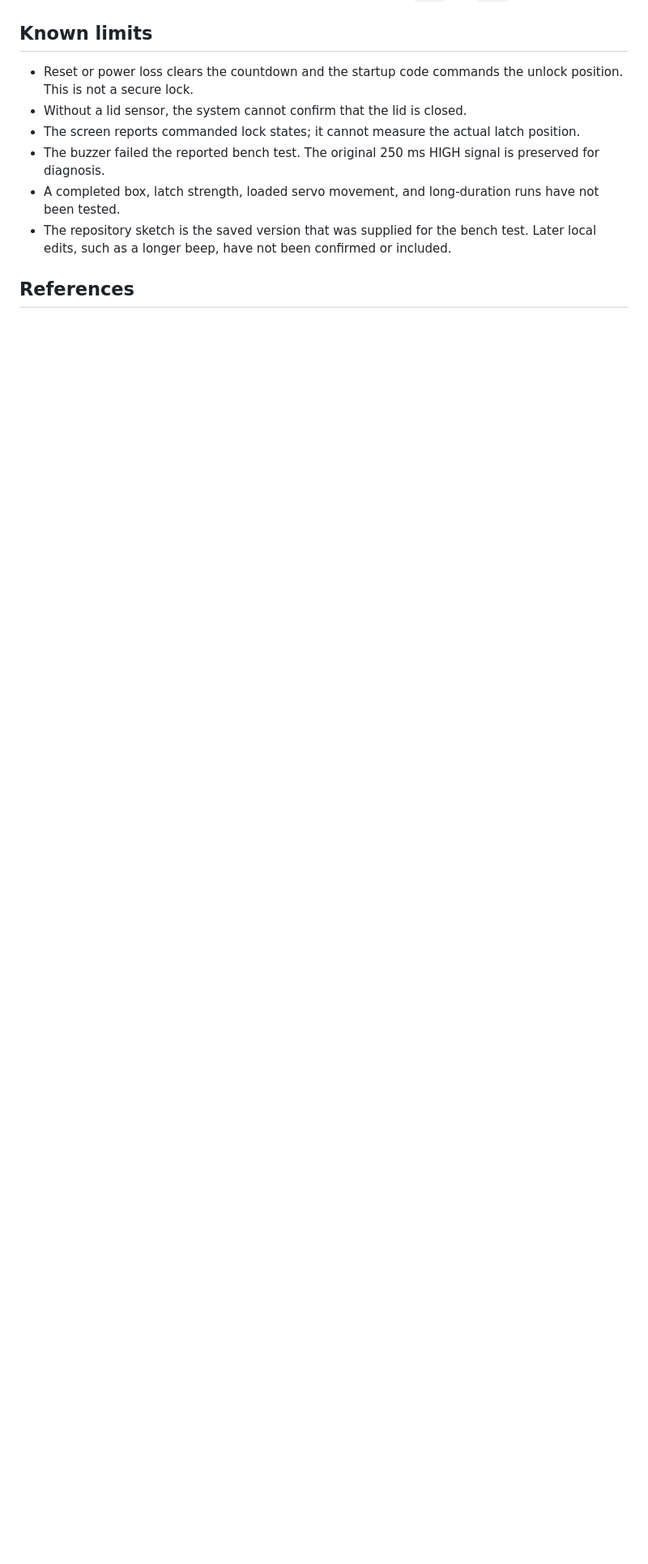
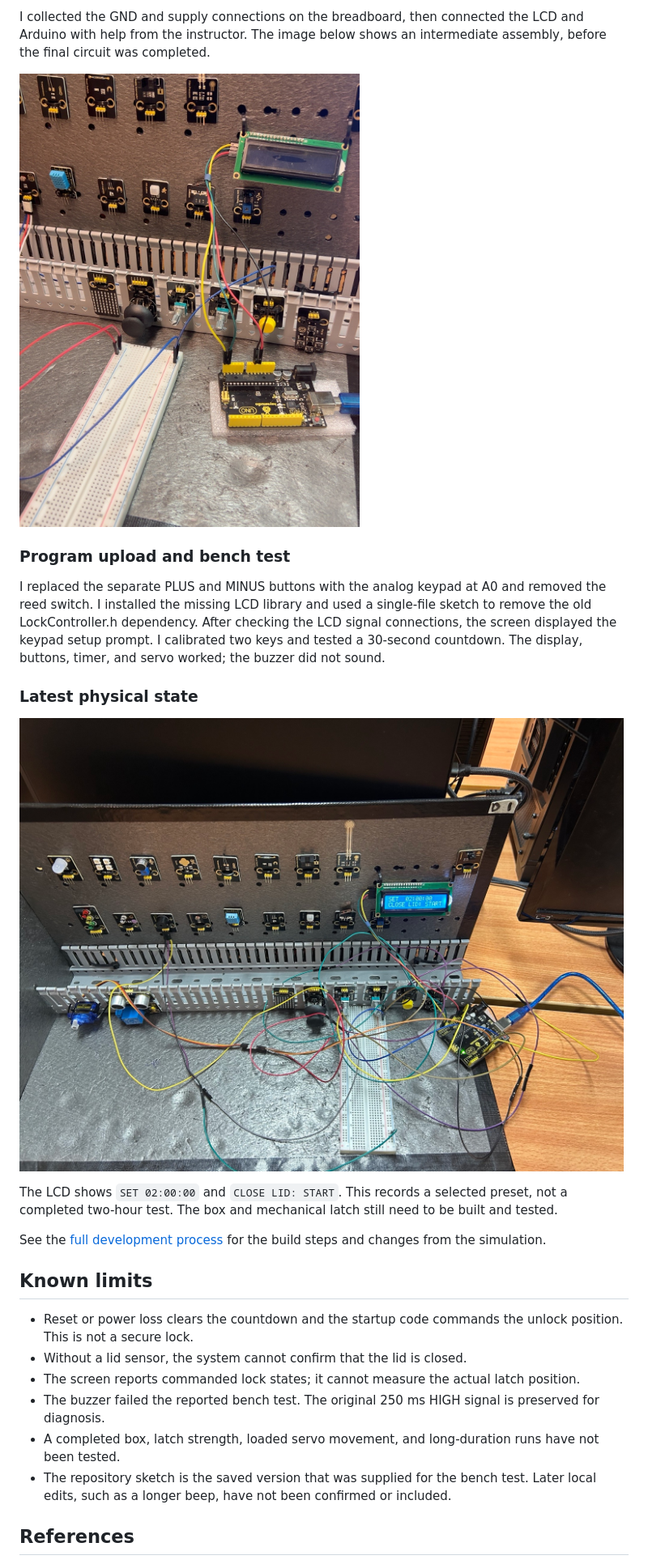
Before and after one commit to gurkvnw/timebox, a Markdown page: README.md, the part around one of its changes. Shown at 81% size. Drawn GitHub-style; pictures changed too: docs/assets/arduino-wiring-stage.jpg (added), docs/assets/final-bench-prototype.jpg (added); blank space fills up the shorter version.

Commit message:
Document Wokwi and physical assembly stages with original photos

```diff
--- a/README.md
+++ b/README.md
@@ -76,3 +91,19 @@ Servo angles are `UNLOCK_ANGLE = 15` and `LOCK_ANGLE = 85`. They are initial ben
+I collected the GND and supply connections on the breadboard, then connected the LCD and Arduino with help from the instructor. The image below shows an intermediate assembly, before the final circuit was completed.
+
+![LCD and Arduino connections during assembly](docs/assets/arduino-wiring-stage.jpg)
+
+### Program upload and bench test
+
+I replaced the separate PLUS and MINUS buttons with the analog keypad at A0 and removed the reed switch. I installed the missing LCD library and used a single-file sketch to remove the old LockController.h dependency. After checking the LCD signal connections, the screen displayed the keypad setup prompt. I calibrated two keys and tested a 30-second countdown. The display, buttons, timer, and servo worked; the buzzer did not sound.
+
+### Latest physical state
+
+![Latest physical TimeBox bench prototype](docs/assets/final-bench-prototype.jpg)
+
+The LCD shows `SET 02:00:00` and `CLOSE LID: START`. This records a selected preset, not a completed two-hour test. The box and mechanical latch still need to be built and tested.
+
+See the [full development process](project/DEVELOPMENT.md) for the build steps and changes from the simulation.
+
 ## Known limits
 
 - Reset or power loss clears the countdown and the startup code commands the unlock position. This is not a secure lock.
```
Also changed, not shown: other parts of README.md (+16 -1 lines), project/DEVELOPMENT.md (added, +75 -0 lines), docs/assets/initial-lab-assembly.jpg (added), docs/assets/wokwi-simulation.png (added), 1 other file.
